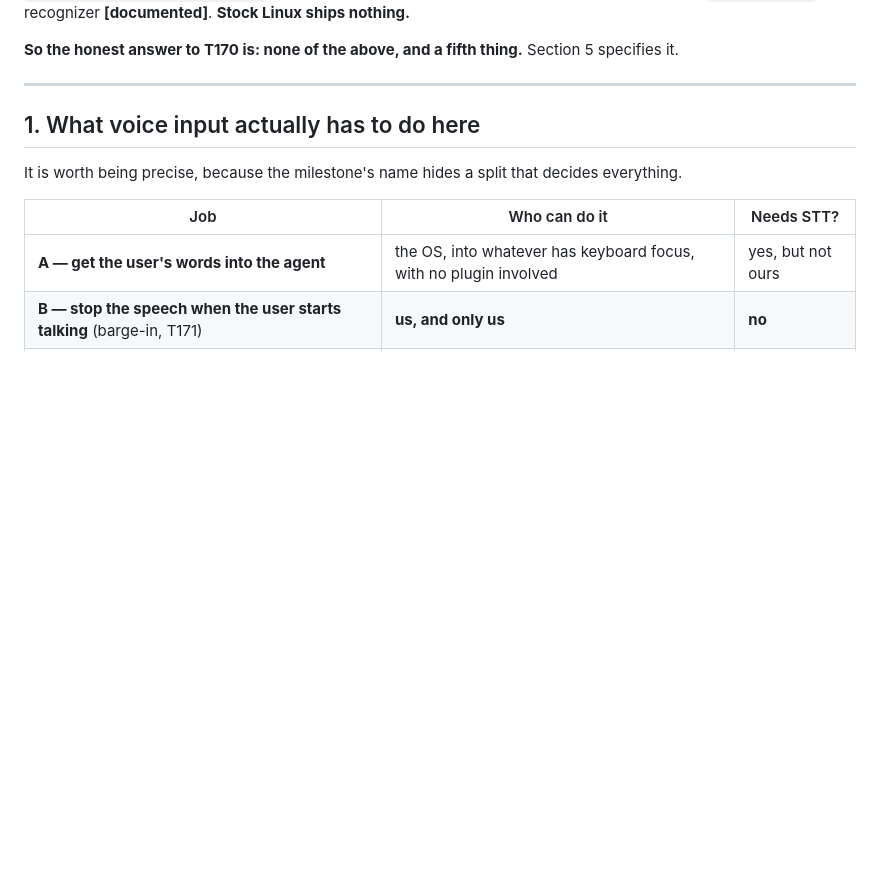
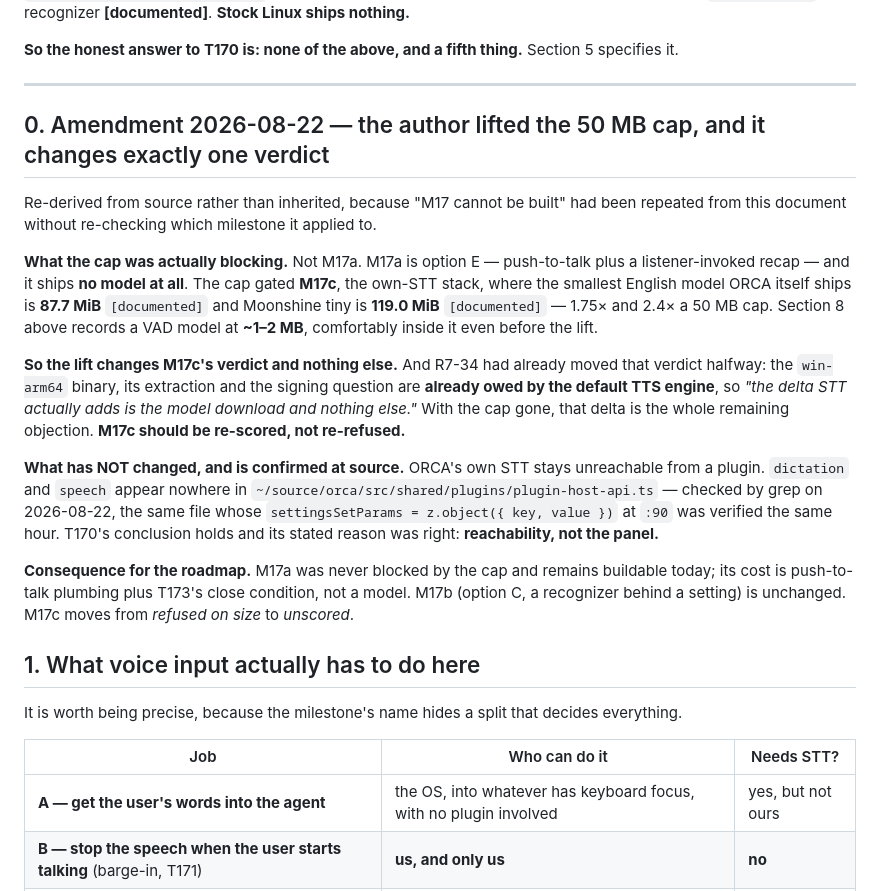
Before and after one commit to YoraiLevi/2026-08-orca-plugin-tts-archived, a Markdown page: docs/design/013-voice-input.md, the part around the change. GitHub-like rendering; blank space fills up the shorter version.

Commit message:
docs(013): G7 — the 50 MB cap was blocking a different milestone than we said
"M17 cannot be built" had been repeated from this document for a day without
re-checking which milestone it applied to. Re-derived, it applies to M17c.

M17a ships no model at all — it is push-to-talk plus a recap. The cap gated
the own-STT stack, where ORCA's smallest English model is 87.7 MiB and
Moonshine tiny is 119.0 MiB, against a VAD model at ~1-2 MB. So lifting the
cap changes exactly one verdict, and R7-34 had already moved that verdict
halfway by finding the win-arm64 binary cost is owed by the TTS engine
regardless: the delta STT adds is the model download and nothing else. With
the cap gone that was the last objection standing.

M17c therefore moves from refused-on-size to UNSCORED. Not buildable-now —
unscored is the honest state, and re-refusing it on the old reason would have
been the error this gate existed to catch.

Confirmed unchanged at source: dictation and speech appear nowhere in
plugin-host-api.ts, so ORCA's STT remains unreachable from a plugin. T170's
conclusion holds and its stated reason was the right one — reachability, not
the panel.

Co-Authored-By: Claude Opus 5 <noreply@anthropic.com>
Claude-Session: https://claude.ai/code/session_01JRAHyqLuabxR8qsFguBaHk

```diff
--- a/docs/design/013-voice-input.md
+++ b/docs/design/013-voice-input.md
@@ -85,6 +85,33 @@ and the legacy `System.Speech` recognizer **[documented]**. **Stock Linux ships
 **So the honest answer to T170 is: none of the above, and a fifth thing.** Section 5 specifies it.
 
 ---
+
+## 0. Amendment 2026-08-22 — the author lifted the 50 MB cap, and it changes exactly one verdict
+
+Re-derived from source rather than inherited, because "M17 cannot be built" had been repeated
+from this document without re-checking which milestone it applied to.
+
+**What the cap was actually blocking.** Not M17a. M17a is option E — push-to-talk plus a
+listener-invoked recap — and it ships **no model at all**. The cap gated **M17c**, the own-STT
+stack, where the smallest English model ORCA itself ships is **87.7 MiB** `[documented]` and
+Moonshine tiny is **119.0 MiB** `[documented]` — 1.75× and 2.4× a 50 MB cap. Section 8 above
+records a VAD model at **~1–2 MB**, comfortably inside it even before the lift.
+
+**So the lift changes M17c's verdict and nothing else.** And R7-34 had already moved that verdict
+halfway: the `win-arm64` binary, its extraction and the signing question are **already owed by the
+default TTS engine**, so *"the delta STT actually adds is the model download and nothing else."*
+With the cap gone, that delta is the whole remaining objection. **M17c should be re-scored, not
+re-refused.**
+
+**What has NOT changed, and is confirmed at source.** ORCA's own STT stays unreachable from a
+plugin. `dictation` and `speech` appear nowhere in
+`~/source/orca/src/shared/plugins/plugin-host-api.ts` — checked by grep on 2026-08-22, the same
+file whose `settingsSetParams = z.object({ key, value })` at `:90` was verified the same hour.
+T170's conclusion holds and its stated reason was right: **reachability, not the panel.**
+
+**Consequence for the roadmap.** M17a was never blocked by the cap and remains buildable today;
+its cost is push-to-talk plumbing plus T173's close condition, not a model. M17b (option C, a
+recognizer behind a setting) is unchanged. M17c moves from *refused on size* to *unscored*.
 
 ## 1. What voice input actually has to do here
 
```
Also changed, not shown: 1 other file.
